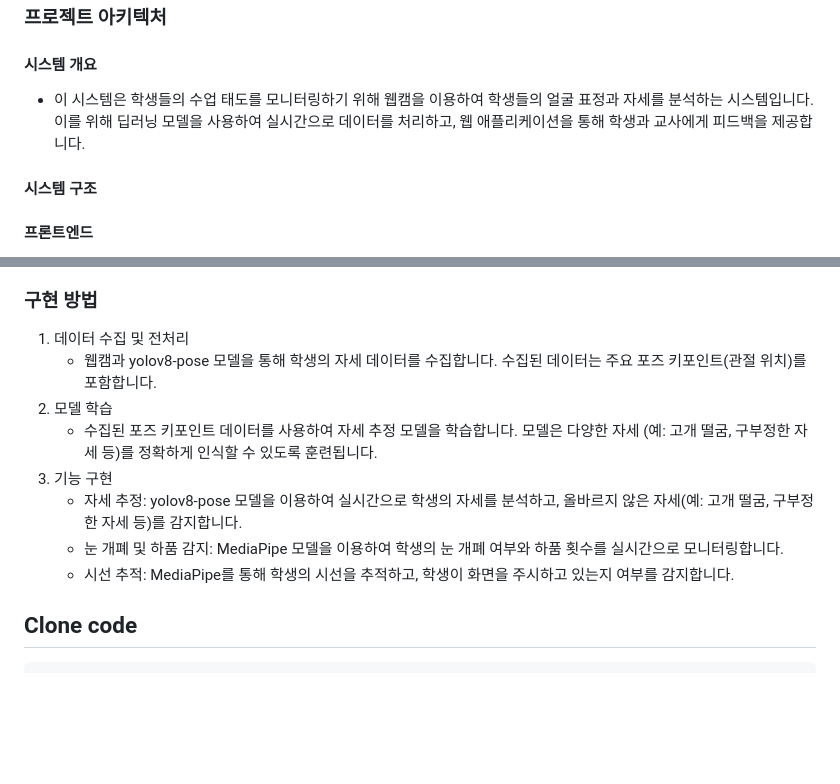
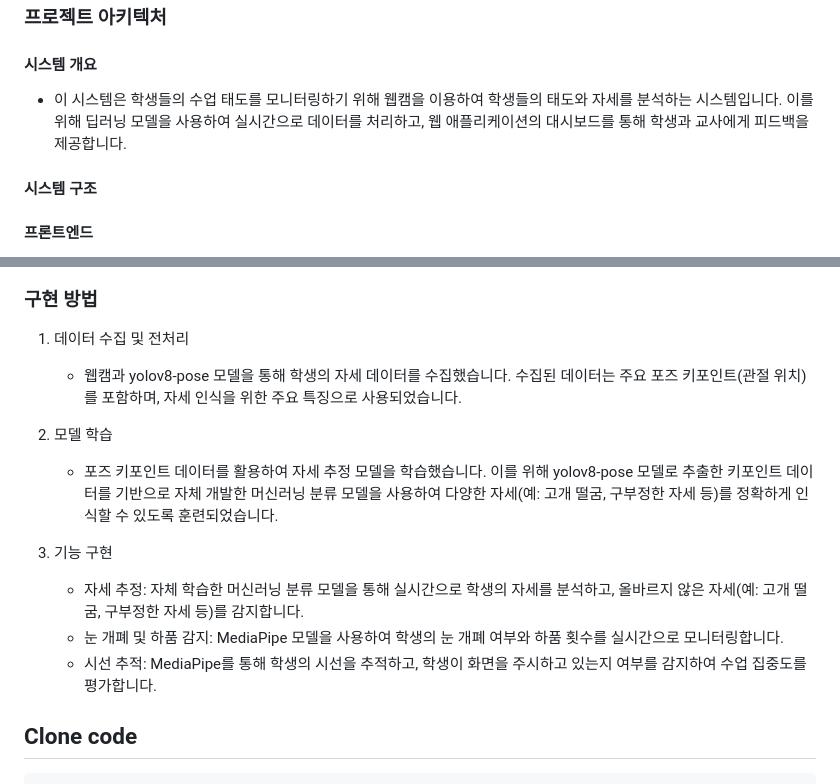
Before and after one commit to suhwanjo/Intel-Edge-AI-SW-Academy-Vision-AI, a Markdown page: README.md, 2 parts joined by grey strips. GitHub-like rendering; blank space fills up the shorter version.

````diff
--- a/README.md
+++ b/README.md
@@ -25,7 +25,7 @@
 ### 프로젝트 아키텍처
 
 #### 시스템 개요
-* 이 시스템은 학생들의 수업 태도를 모니터링하기 위해 웹캠을 이용하여 학생들의 얼굴 표정과 자세를 분석하는 시스템입니다. 이를 위해 딥러닝 모델을 사용하여 실시간으로 데이터를 처리하고, 웹 애플리케이션을 통해 학생과 교사에게 피드백을 제공합니다.
+* 이 시스템은 학생들의 수업 태도를 모니터링하기 위해 웹캠을 이용하여 학생들의 태도와 자세를 분석하는 시스템입니다. 이를 위해 딥러닝 모델을 사용하여 실시간으로 데이터를 처리하고, 웹 애플리케이션의 대시보드를 통해 학생과 교사에게 피드백을 제공합니다.
 
 #### 시스템 구조
 #### 프론트엔드
@@ -63,13 +63,15 @@
 
 ### 구현 방법
 1. 데이터 수집 및 전처리
-   * 웹캠과 yolov8-pose 모델을 통해 학생의 자세 데이터를 수집합니다. 수집된 데이터는 주요 포즈 키포인트(관절 위치)를 포함합니다.
+   * 웹캠과 yolov8-pose 모델을 통해 학생의 자세 데이터를 수집했습니다. 수집된 데이터는 주요 포즈 키포인트(관절 위치)를 포함하며, 자세 인식을 위한 주요 특징으로 사용되었습니다.
+
 2. 모델 학습
-   * 수집된 포즈 키포인트 데이터를 사용하여 자세 추정 모델을 학습합니다. 모델은 다양한 자세 (예: 고개 떨굼, 구부정한 자세 등)를 정확하게 인식할 수 있도록 훈련됩니다.
+   * 포즈 키포인트 데이터를 활용하여 자세 추정 모델을 학습했습니다. 이를 위해 yolov8-pose 모델로 추출한 키포인트 데이터를 기반으로 자체 개발한 머신러닝 분류 모델을 사용하여 다양한 자세(예: 고개 떨굼, 구부정한 자세 등)를 정확하게 인식할 수 있도록 훈련되었습니다.
+
 3. 기능 구현
-   * 자세 추정: yolov8-pose 모델을 이용하여 실시간으로 학생의 자세를 분석하고, 올바르지 않은 자세(예: 고개 떨굼, 구부정한 자세 등)를 감지합니다.
-   * 눈 개폐 및 하품 감지: MediaPipe 모델을 이용하여 학생의 눈 개폐 여부와 하품 횟수를 실시간으로 모니터링합니다.
-   * 시선 추적: MediaPipe를 통해 학생의 시선을 추적하고, 학생이 화면을 주시하고 있는지 여부를 감지합니다.
+   * 자세 추정: 자체 학습한 머신러닝 분류 모델을 통해 실시간으로 학생의 자세를 분석하고, 올바르지 않은 자세(예: 고개 떨굼, 구부정한 자세 등)를 감지합니다.
+   * 눈 개폐 및 하품 감지: MediaPipe 모델을 사용하여 학생의 눈 개폐 여부와 하품 횟수를 실시간으로 모니터링합니다.
+   * 시선 추적: MediaPipe를 통해 학생의 시선을 추적하고, 학생이 화면을 주시하고 있는지 여부를 감지하여 수업 집중도를 평가합니다.
 
 ## Clone code
 ```
````
